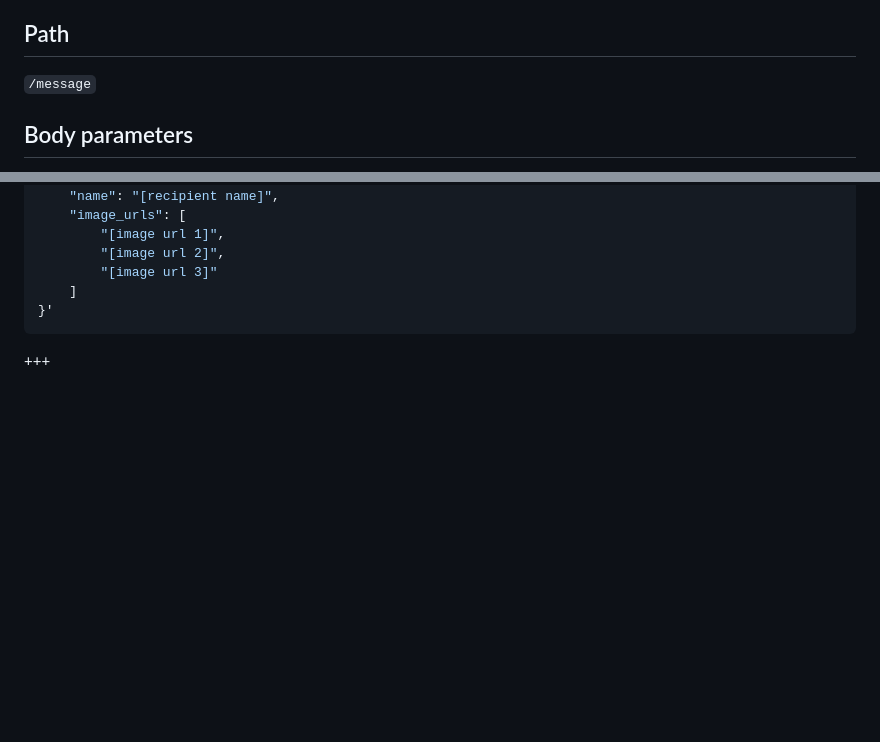
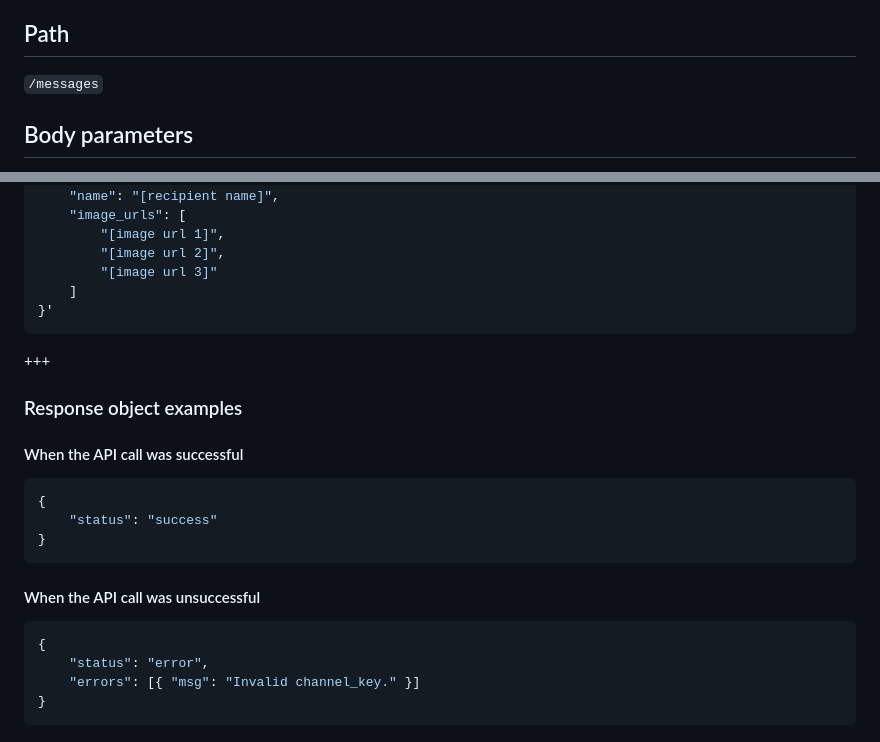
Before and after one commit to sociocs/sociocs-docs, a Markdown page: api/send-message.md, 2 parts joined by grey strips. Rendered like a GitHub page; blank space fills up the shorter version.

Commit message:
send messges response example

````diff
--- a/api/send-message.md
+++ b/api/send-message.md
@@ -13,7 +13,7 @@ order: -300
 
 ## Path
 
-`/message`
+`/messages`
 
 ## Body parameters
 
@@ -115,3 +115,22 @@ curl --location --request POST 'https://api.sociocs.com/message' \
 ```
 
 +++
+
+### Response object examples
+
+#### When the API call was successful
+
+```json
+{
+    "status": "success"
+}
+```
+
+#### When the API call was unsuccessful
+
+```json
+{
+    "status": "error",
+    "errors": [{ "msg": "Invalid channel_key." }]
+}
+```
````
